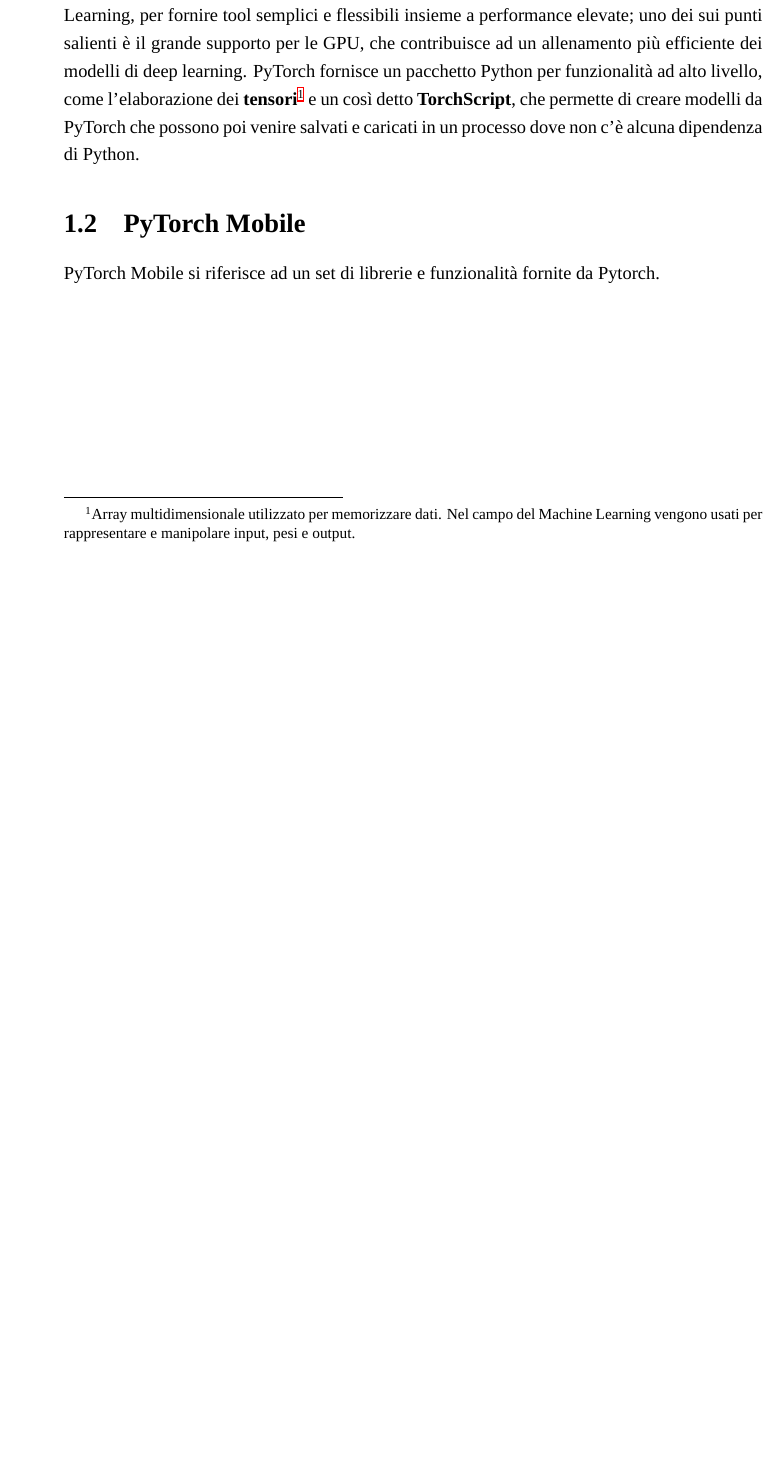
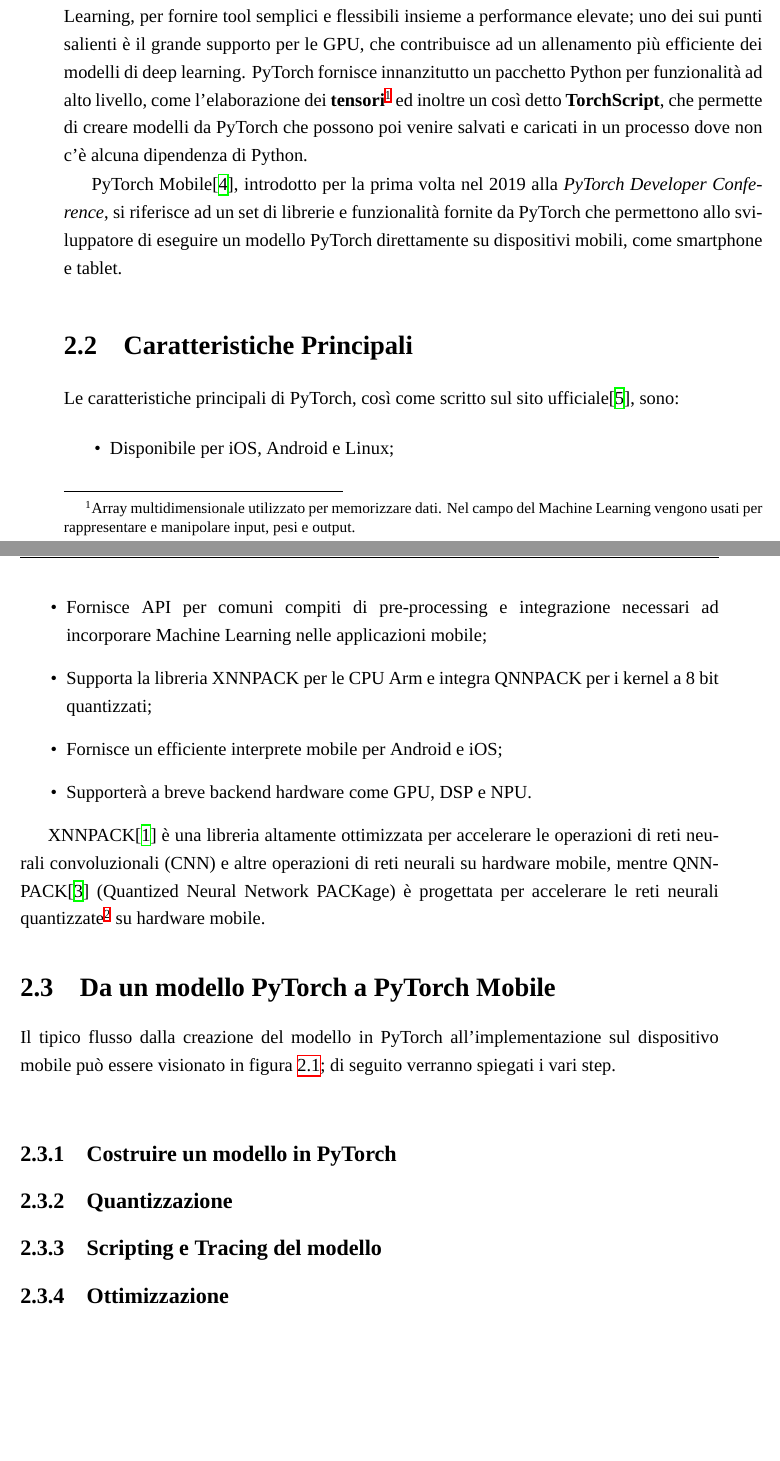
Before and after one commit to umberto-bianchin/Progetto-Embedded, a LaTeX document (main.tex, which reads Capitoli/pytorch.tex): part of page 7 of 11 before the commit and two parts of pages 9 and 10 of 17 after it, the two joined at a grey line, cut so that both start at the same text, the shorter picture padded with empty space. Compiled offline with XeLaTeX; a missing font is replaced by an installed copy or a similar font.

Commit message:
pytorch small update

```diff
--- a/Capitoli/pytorch.tex
+++ b/Capitoli/pytorch.tex
@@ -5 +1,0 @@
-combinando la libreria di machine learning \textbf{Torch}\cite{Torch} con un’API di alto livello basata su Python. Torch è famoso, specialmente nel campo
@@ -6,8 +5,28 @@
+combinando la libreria di machine learning \textbf{Torch}\cite{Torch} con un’API di alto livello basata su Python. Torch è famosa, specialmente nel campo
 del Deep Learning, per fornire tool semplici e flessibili insieme a performance elevate; uno dei sui punti salienti è il grande supporto per le GPU, che
 contribuisce ad un allenamento più efficiente dei modelli di deep learning.
-PyTorch fornisce un pacchetto Python per funzionalità ad alto livello, come l'elaborazione dei \textbf{tensori}\footnote{Array multidimensionale utilizzato per memorizzare dati. Nel campo del Machine Learning vengono usati per rappresentare e manipolare input, pesi e output.}
-e un così detto \textbf{TorchScript}, che permette di creare modelli da PyTorch che possono poi venire salvati e caricati in un processo dove non c'è alcuna
+PyTorch fornisce innanzitutto un pacchetto Python per funzionalità ad alto livello, come l'elaborazione dei \textbf{tensori}\footnote{Array multidimensionale utilizzato per memorizzare dati. Nel campo del Machine Learning vengono usati per rappresentare e manipolare input, pesi e output.}
+ed inoltre un così detto \textbf{TorchScript}, che permette di creare modelli da PyTorch che possono poi venire salvati e caricati in un processo dove non c'è alcuna
 dipendenza di Python.
 
-\section{PyTorch Mobile}
-PyTorch Mobile si riferisce ad un set di librerie e funzionalità fornite da Pytorch.
+PyTorch Mobile\cite{PyTorchMed}, introdotto per la prima volta nel 2019 alla \textit{PyTorch Developer Conference}, si riferisce ad un set di librerie e funzionalità fornite da PyTorch che
+permettono allo sviluppatore di eseguire un modello PyTorch direttamente su dispositivi mobili, come smartphone e tablet.
+
+\section{Caratteristiche Principali}
+Le caratteristiche principali di PyTorch, così come scritto sul sito ufficiale\cite{PyTorchOfficial}, sono:
+\begin{itemize}
+    \item Disponibile per iOS, Android e Linux;
+    \item Fornisce API per comuni compiti di pre-processing e integrazione necessari ad incorporare Machine Learning nelle applicazioni mobile;
+    \item Supporta la libreria XNNPACK per le CPU Arm e integra QNNPACK per i kernel a 8 bit quantizzati;
+    \item Fornisce un efficiente interprete mobile per Android e iOS;
+    \item Supporterà a breve backend hardware come GPU, DSP e NPU.
+\end{itemize}
+
+XNNPACK\cite{XNNPACK} è una libreria altamente ottimizzata per accelerare le operazioni di reti neurali convoluzionali (CNN) e altre operazioni di reti neurali su hardware mobile,
+mentre QNNPACK\cite{QNNPACK} (Quantized Neural Network PACKage) è progettata per accelerare le reti neurali quantizzate\footnote{La quantizzazione è un processo che riduce la precisione dei numeri usati nei calcoli di una rete neurale, da 32-bit a 8-bit o meno, riducendo così l'uso della memoria e migliorando le prestazioni senza sacrificare significativamente l'accuratezza.}
+su hardware mobile.
+
+
+\section{Da un modello PyTorch a PyTorch Mobile}
+Il tipico flusso dalla creazione del modello in PyTorch all'implementazione sul dispositivo mobile può essere visionato in figura \ref{fig:pyworkflow}; di seguito
+verranno spiegati i vari step.
@@ -13,0 +38,8 @@
+    \label{fig:pyworkflow}
+\end{figure}
+
+\subsection{Costruire un modello in PyTorch}
+\subsection{Quantizzazione}
+\subsection{Scripting e Tracing del modello}
+\subsection{Ottimizzazione}
+%\subsection{Salvataggio}
```
Also changed, not shown: Capitoli/confronto.tex (added, +1 -0 lines), Capitoli/nnapi.tex (added, +1 -0 lines), bibliografia.bib (+32 -0 lines), main.tex (+2 -0 lines), Immagini/workflow_pytorch.png (added), main.bbl, main.pdf, Capitoli/pytorch.tex (11 more changed lines), 6 other files.
